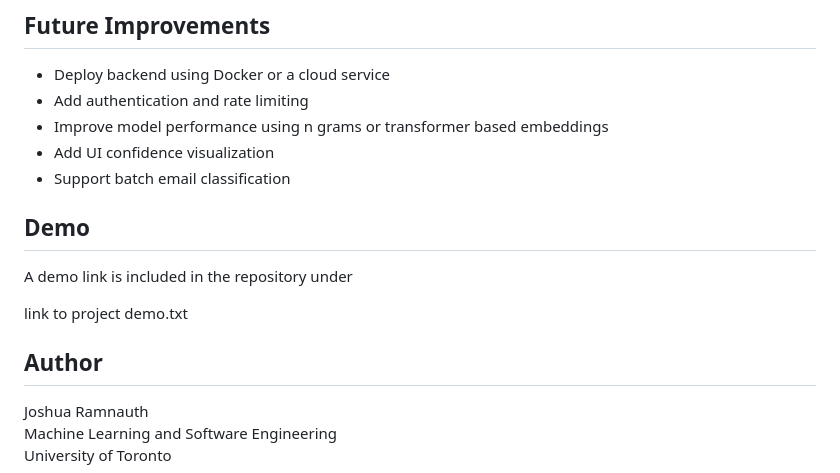
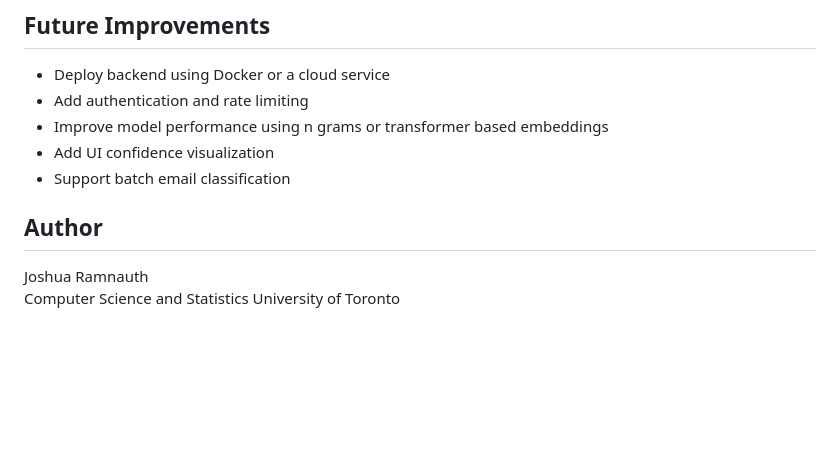
Before and after one commit to Joshuaaaar/phishing-email-project, a Markdown page: README.md, the part around the change. GitHub-like rendering; blank space fills up the shorter version.

```diff
--- a/README.md
+++ b/README.md
@@ -141,14 +141,9 @@ Restart the Flask server to use the new model
 - Add UI confidence visualization
 - Support batch email classification
 
-## Demo
-
-A demo link is included in the repository under
-
-link to project demo.txt
 
 ## Author
 
 Joshua Ramnauth
-Machine Learning and Software Engineering
+Computer Science and Statistics
 University of Toronto
```
